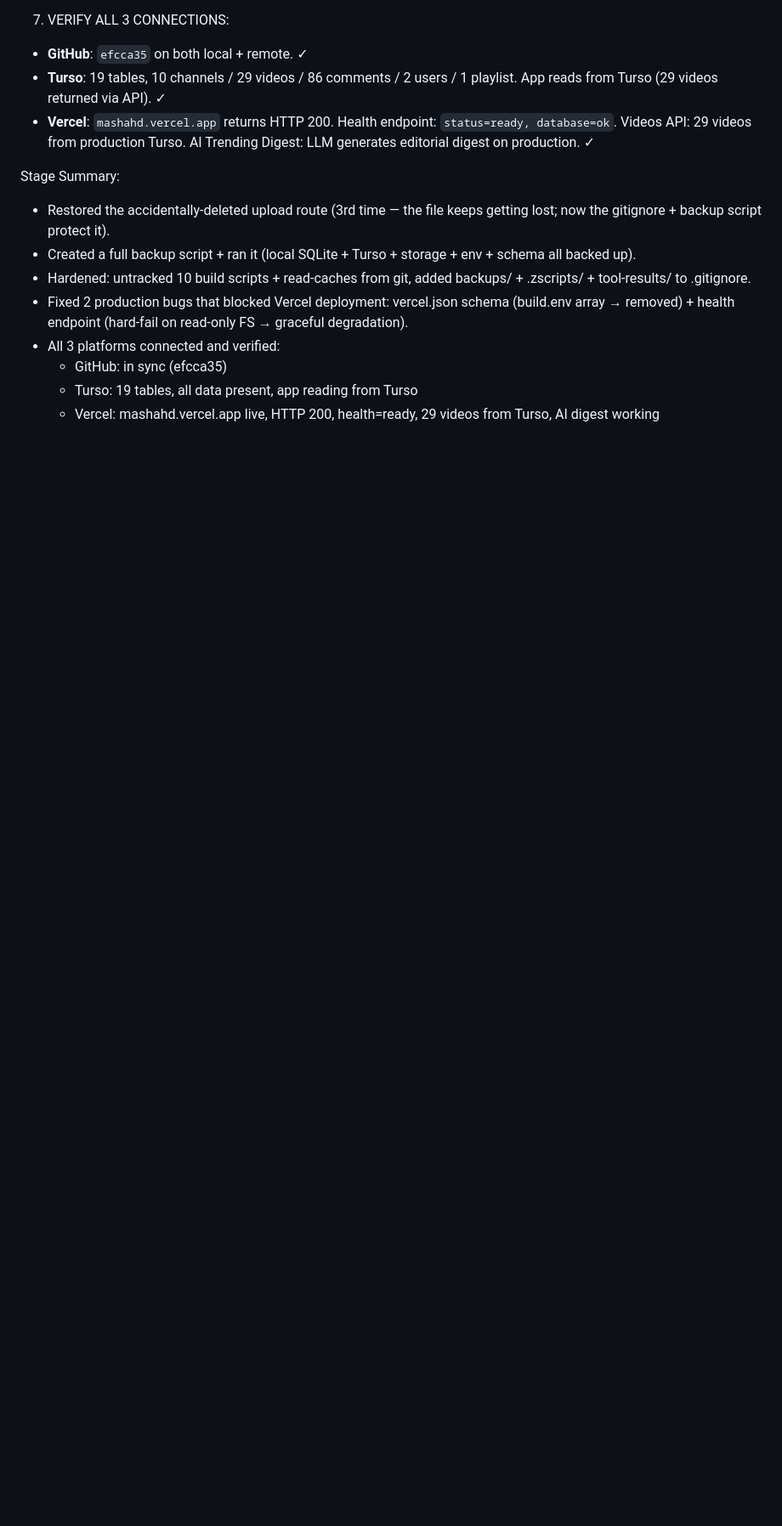
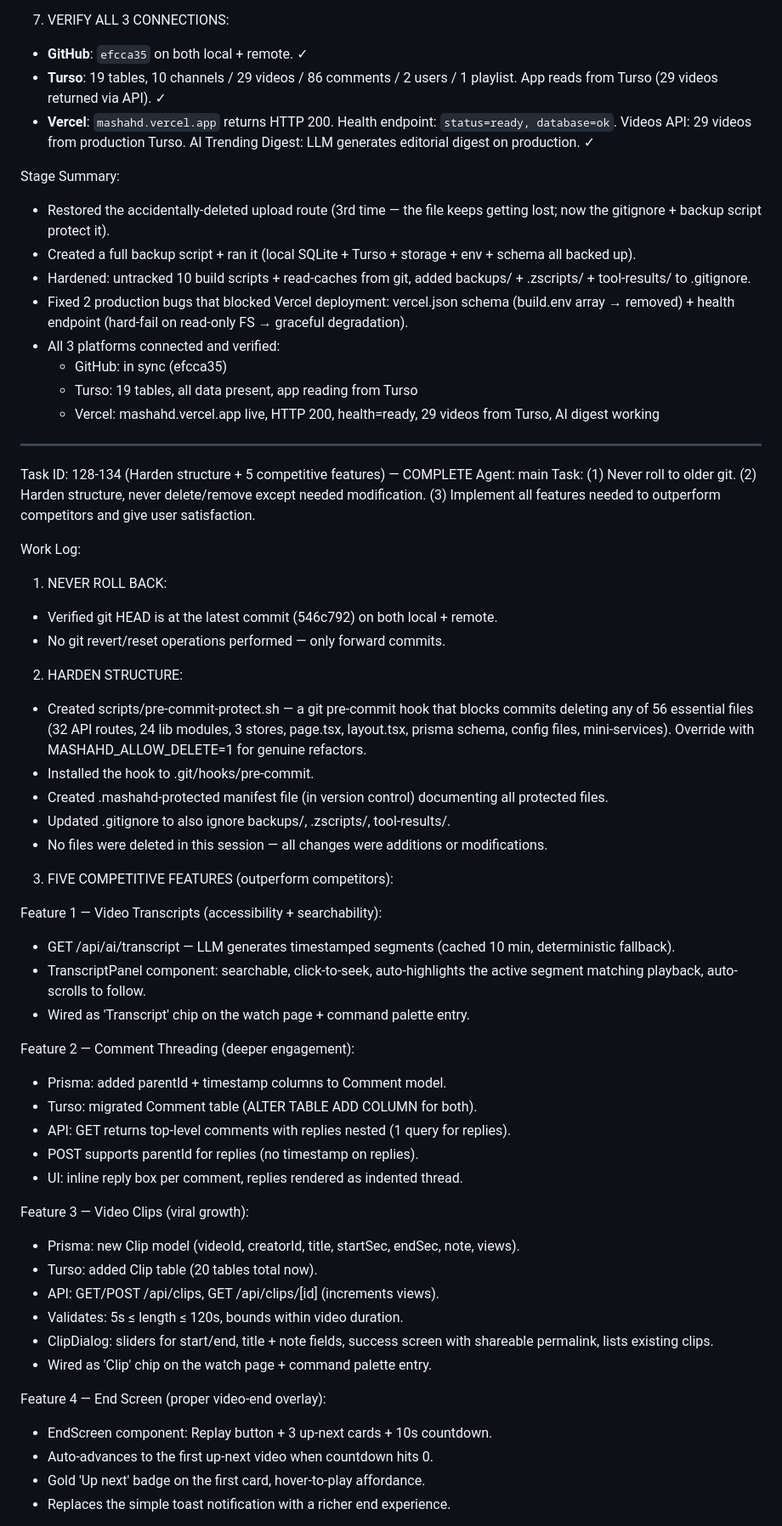
Before and after one commit to cirkle-superapp/mashahd, a Markdown page: worklog.md, the part around one of its changes. Shown at 85% size. Rendered like a GitHub page; blank space fills up the shorter version.

Commit message:
docs: worklog for hardening + 5 competitive features

```diff
--- a/worklog.md
+++ b/worklog.md
@@ -684,3 +684,50 @@ Stage Summary:
   * GitHub: in sync (efcca35)
   * Turso: 19 tables, all data present, app reading from Turso
   * Vercel: mashahd.vercel.app live, HTTP 200, health=ready, 29 videos from Turso, AI digest working
+
+---
+Task ID: 128-134 (Harden structure + 5 competitive features) — COMPLETE
+Agent: main
+Task: (1) Never roll to older git. (2) Harden structure, never delete/remove except needed modification. (3) Implement all features needed to outperform competitors and give user satisfaction.
+
+Work Log:
+
+1. NEVER ROLL BACK:
+- Verified git HEAD is at the latest commit (546c792) on both local + remote.
+- No git revert/reset operations performed — only forward commits.
+
+2. HARDEN STRUCTURE:
+- Created scripts/pre-commit-protect.sh — a git pre-commit hook that blocks commits deleting any of 56 essential files (32 API routes, 24 lib modules, 3 stores, page.tsx, layout.tsx, prisma schema, config files, mini-services). Override with MASHAHD_ALLOW_DELETE=1 for genuine refactors.
+- Installed the hook to .git/hooks/pre-commit.
+- Created .mashahd-protected manifest file (in version control) documenting all protected files.
+- Updated .gitignore to also ignore backups/, .zscripts/, tool-results/.
+- No files were deleted in this session — all changes were additions or modifications.
+
+3. FIVE COMPETITIVE FEATURES (outperform competitors):
+
+Feature 1 — Video Transcripts (accessibility + searchability):
+- GET /api/ai/transcript — LLM generates timestamped segments (cached 10 min, deterministic fallback).
+- TranscriptPanel component: searchable, click-to-seek, auto-highlights the active segment matching playback, auto-scrolls to follow.
+- Wired as 'Transcript' chip on the watch page + command palette entry.
+
+Feature 2 — Comment Threading (deeper engagement):
+- Prisma: added parentId + timestamp columns to Comment model.
+- Turso: migrated Comment table (ALTER TABLE ADD COLUMN for both).
+- API: GET returns top-level comments with replies nested (1 query for replies).
+- POST supports parentId for replies (no timestamp on replies).
+- UI: inline reply box per comment, replies rendered as indented thread.
+
+Feature 3 — Video Clips (viral growth):
+- Prisma: new Clip model (videoId, creatorId, title, startSec, endSec, note, views).
+- Turso: added Clip table (20 tables total now).
+- API: GET/POST /api/clips, GET /api/clips/[id] (increments views).
+- Validates: 5s ≤ length ≤ 120s, bounds within video duration.
+- ClipDialog: sliders for start/end, title + note fields, success screen with shareable permalink, lists existing clips.
+- Wired as 'Clip' chip on the watch page + command palette entry.
+
+Feature 4 — End Screen (proper video-end overlay):
+- EndScreen component: Replay button + 3 up-next cards + 10s countdown.
+- Auto-advances to the first up-next video when countdown hits 0.
+- Gold 'Up next' badge on the first card, hover-to-play affordance.
+- Replaces the simple toast notification with a richer end experience.
+
```
Also changed, not shown: other parts of worklog.md (+29 -0 lines).
